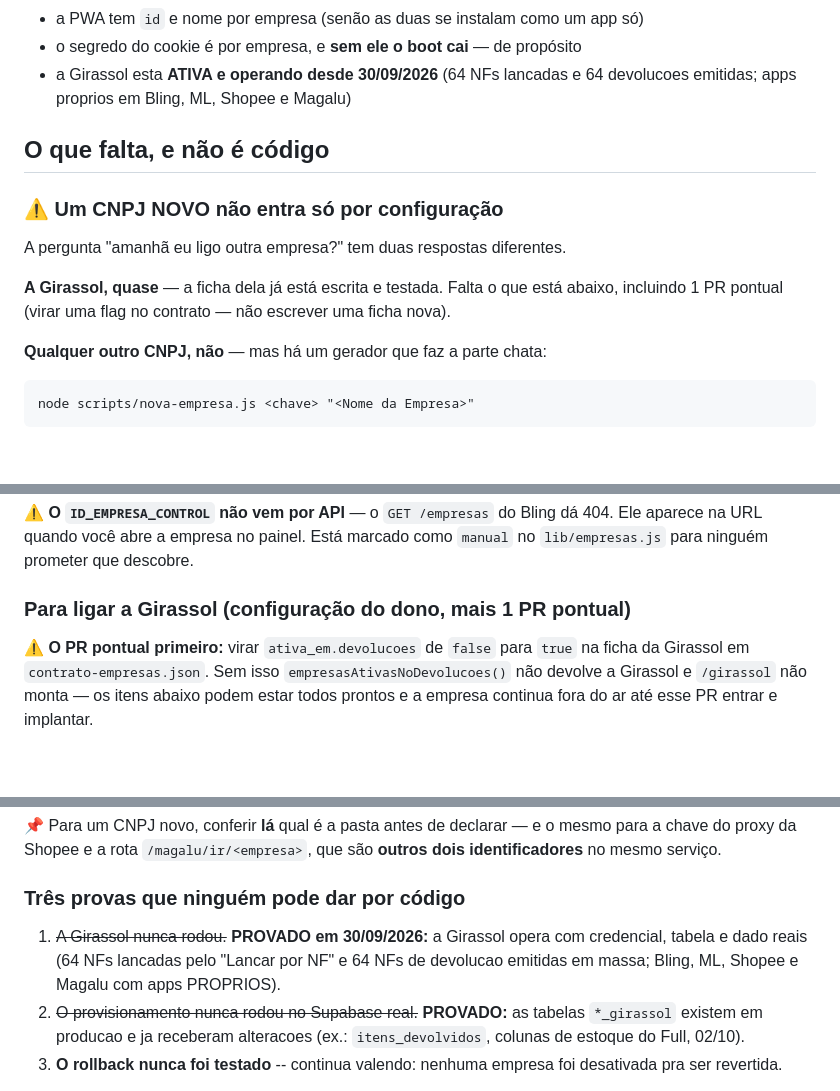
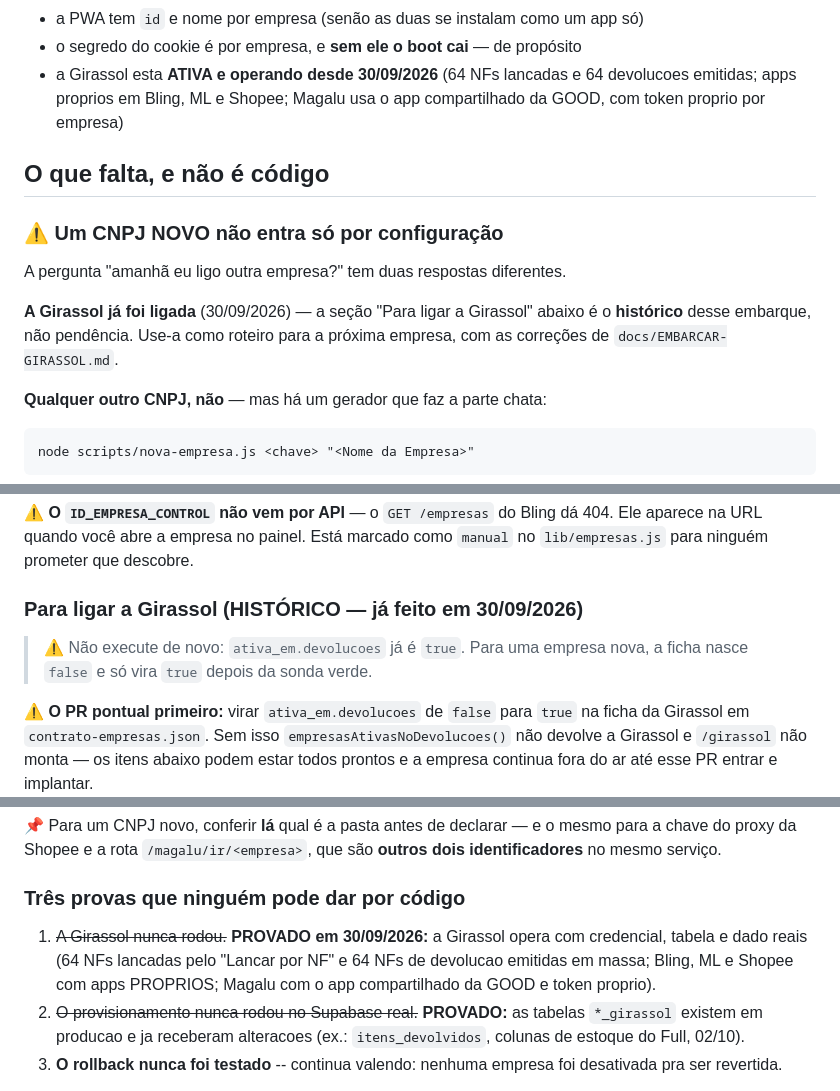
Before and after one commit to dimarquesmachado-sys/GOOD-Devolucoes-x-Marketplaces-x-NFsBLING, a Markdown page: docs/ESTADO-MULTILOJA.md, 3 parts joined by grey strips. GitHub-like rendering; blank space fills up the shorter version.

Commit message:
docs: tira instrucoes de ativacao obsoletas da Girassol e corrige Magalu (app compartilhado) — revisao Codex #429
Co-Authored-By: Claude Sonnet 5.5 <noreply@anthropic.com>

```diff
--- a/docs/ESTADO-MULTILOJA.md
+++ b/docs/ESTADO-MULTILOJA.md
@@ -49,7 +49,7 @@ Além disso:
 - a PWA tem `id` e nome por empresa (senão as duas se instalam como um app só)
 - o segredo do cookie é por empresa, e **sem ele o boot cai** — de propósito
 - a Girassol esta **ATIVA e operando desde 30/09/2026** (64 NFs lancadas e 64 devolucoes emitidas; apps
-  proprios em Bling, ML, Shopee e Magalu)
+  proprios em Bling, ML e Shopee; Magalu usa o app compartilhado da GOOD, com token proprio por empresa)
 
 ## O que falta, e não é código
 
@@ -57,9 +57,9 @@ Além disso:
 
 A pergunta "amanhã eu ligo outra empresa?" tem duas respostas diferentes.
 
-**A Girassol, quase** — a ficha dela já está escrita e testada. Falta o que
-está abaixo, incluindo 1 PR pontual (virar uma flag no contrato — não
-escrever uma ficha nova).
+**A Girassol já foi ligada** (30/09/2026) — a seção "Para ligar a Girassol"
+abaixo é o **histórico** desse embarque, não pendência. Use-a como roteiro
+para a próxima empresa, com as correções de `docs/EMBARCAR-GIRASSOL.md`.
 
 **Qualquer outro CNPJ, não** — mas há um gerador que faz a parte chata:
 
@@ -102,7 +102,10 @@ Ele separa o que a máquina resolve do que só você tem:
 404. Ele aparece na URL quando você abre a empresa no painel. Está marcado
 como `manual` no `lib/empresas.js` para ninguém prometer que descobre.
 
-### Para ligar a Girassol (configuração do dono, mais 1 PR pontual)
+### Para ligar a Girassol (HISTÓRICO — já feito em 30/09/2026)
+
+> ⚠️ Não execute de novo: `ativa_em.devolucoes` já é `true`. Para uma empresa
+> nova, a ficha nasce `false` e só vira `true` depois da sonda verde.
 
 ⚠️ **O PR pontual primeiro:** virar `ativa_em.devolucoes` de `false` para
 `true` na ficha da Girassol em `contrato-empresas.json`. Sem isso
@@ -169,8 +172,8 @@ são **outros dois identificadores** no mesmo serviço.
 ### Três provas que ninguém pode dar por código
 
 1. ~~A Girassol nunca rodou.~~ **PROVADO em 30/09/2026:** a Girassol opera com credencial, tabela e dado
-   reais (64 NFs lancadas pelo "Lancar por NF" e 64 NFs de devolucao emitidas em massa; Bling, ML, Shopee e
-   Magalu com apps PROPRIOS).
+   reais (64 NFs lancadas pelo "Lancar por NF" e 64 NFs de devolucao emitidas em massa; Bling, ML e Shopee
+   com apps PROPRIOS; Magalu com o app compartilhado da GOOD e token proprio).
 2. ~~O provisionamento nunca rodou no Supabase real.~~ **PROVADO:** as tabelas `*_girassol` existem em
    producao e ja receberam alteracoes (ex.: `itens_devolvidos`, colunas de estoque do Full, 02/10).
 3. **O rollback nunca foi testado** -- continua valendo: nenhuma empresa foi desativada pra ser revertida.
```
Also changed, not shown: docs/EMBARCAR-GIRASSOL.md (+3 -2 lines).
